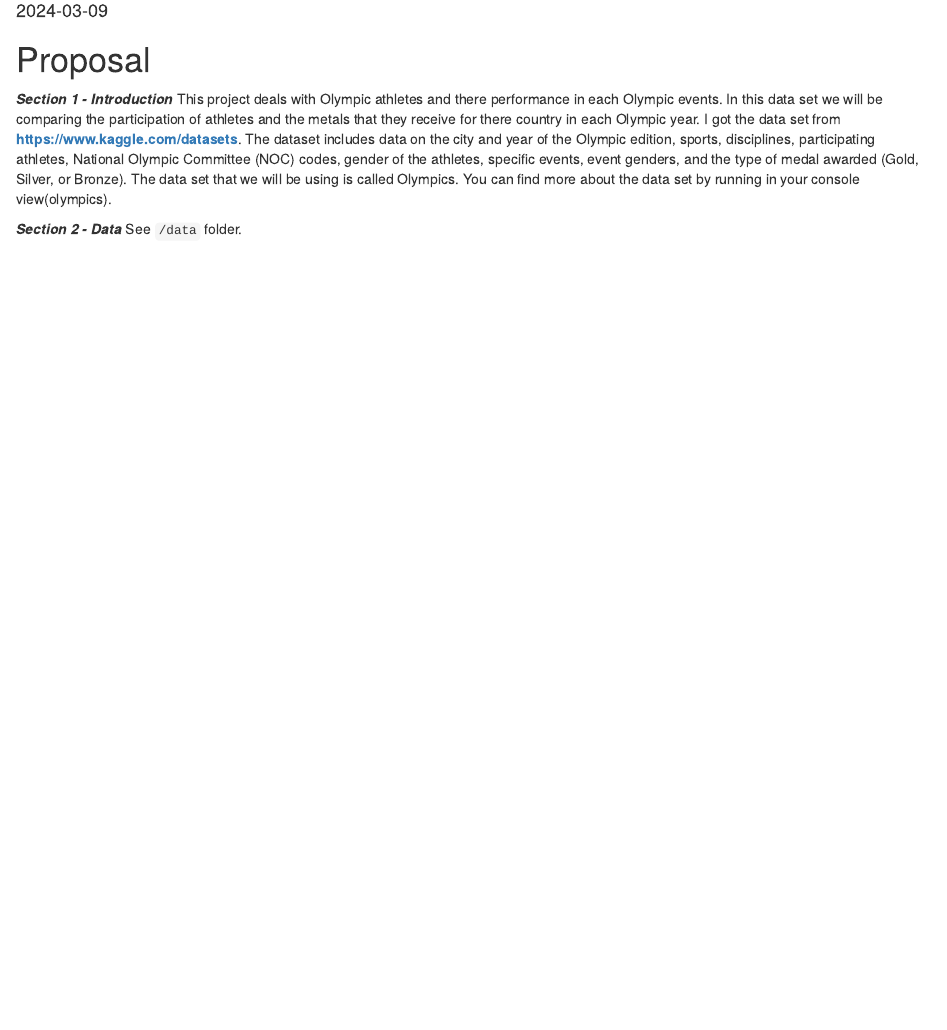
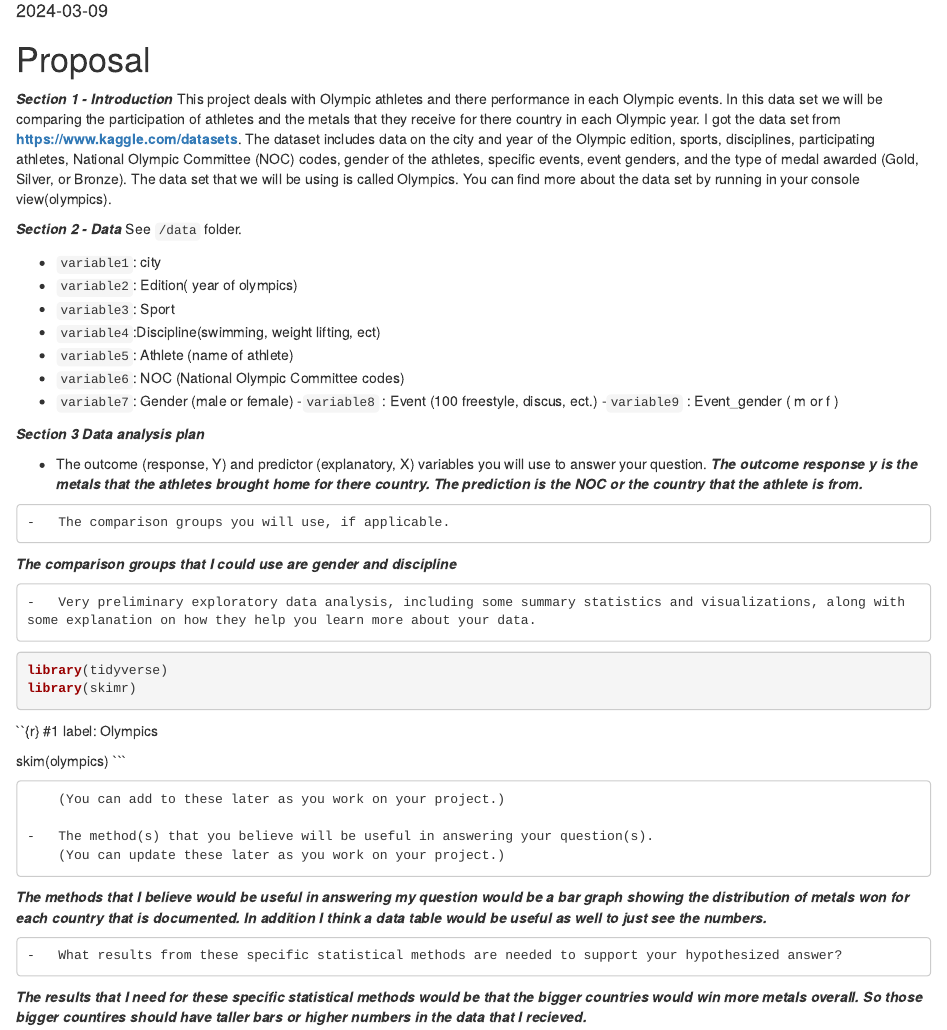
Before and after one commit to dsci-151-spr24/final-project-rachaelsmith26, an R Markdown document (Final_Project_Rachael_Smith.Rmd): the page in a window 1100 px wide, from 100 px down. Rendered offline with R 4.5, knitr and Pandoc, with nearby package versions.

Commit message:
Section 3 complete

````diff
--- a/Final_Project_Rachael_Smith.Rmd
+++ b/Final_Project_Rachael_Smith.Rmd
@@ -4,8 +5,9 @@ author: "Rachael Smith"
 output:
   html_document:
     df_print: paged
-date: "2024-03-09"
+  pdf_document: default
 ---
+
 
 ```{r setup, include=FALSE}
 knitr::opts_chunk$set(echo = TRUE)
@@ -18,3 +20,45 @@ This project deals with Olympic athletes and there performance in each Olympic e
 
 ***Section 2 - Data***
 See `/data` folder.
+
+- `variable1`: city
+- `variable2`: Edition( year of olympics)
+- `variable3`: Sport
+- `variable4`:Discipline(swimming, weight lifting, ect)
+- `variable5`: Athlete (name of athlete)
+- `variable6`: NOC (National Olympic Committee codes)
+- `variable7`: Gender (male or female)
+-`variable8` : Event (100 freestyle, discus, ect.)
+-`variable9` : Event_gender ( m or f )
+
+
+***Section 3 Data analysis plan***
+
+ -   The outcome (response, Y) and predictor (explanatory, X) variables you will use to answer your question.
+ ***The outcome response y is the metals that the athletes brought home for there country. The prediction is the NOC or the country that the athlete is from.***
+
+    -   The comparison groups you will use, if applicable.
+  ***The comparison groups that I could use are gender and discipline***
+
+
+    -   Very preliminary exploratory data analysis, including some summary statistics and visualizations, along with some explanation on how they help you learn more about your data.
+```{r eval = TRUE, message = FALSE}
+library(tidyverse)
+library(skimr)
+```
+
+``{r}
+#1 label: Olympics
+
+skim(olympics)
+```
+
+        (You can add to these later as you work on your project.)
+
+    -   The method(s) that you believe will be useful in answering your question(s).
+        (You can update these later as you work on your project.)
+ ***The methods that I believe would be useful in answering my question would be a bar graph showing the distribution of metals won for each country that is documented. In addition I think a data table would be useful as well to just see the numbers.***
+
+    -   What results from these specific statistical methods are needed to support your hypothesized answer?
+
+  ***The results that I need for these specific statistical methods would be that the bigger countries would win more metals overall. So those bigger countires should have taller bars or higher numbers in the data that I recieved.***
````
Also changed, not shown: Final_Project_Rachael_Smith.Rmd (1 more changed lines).
